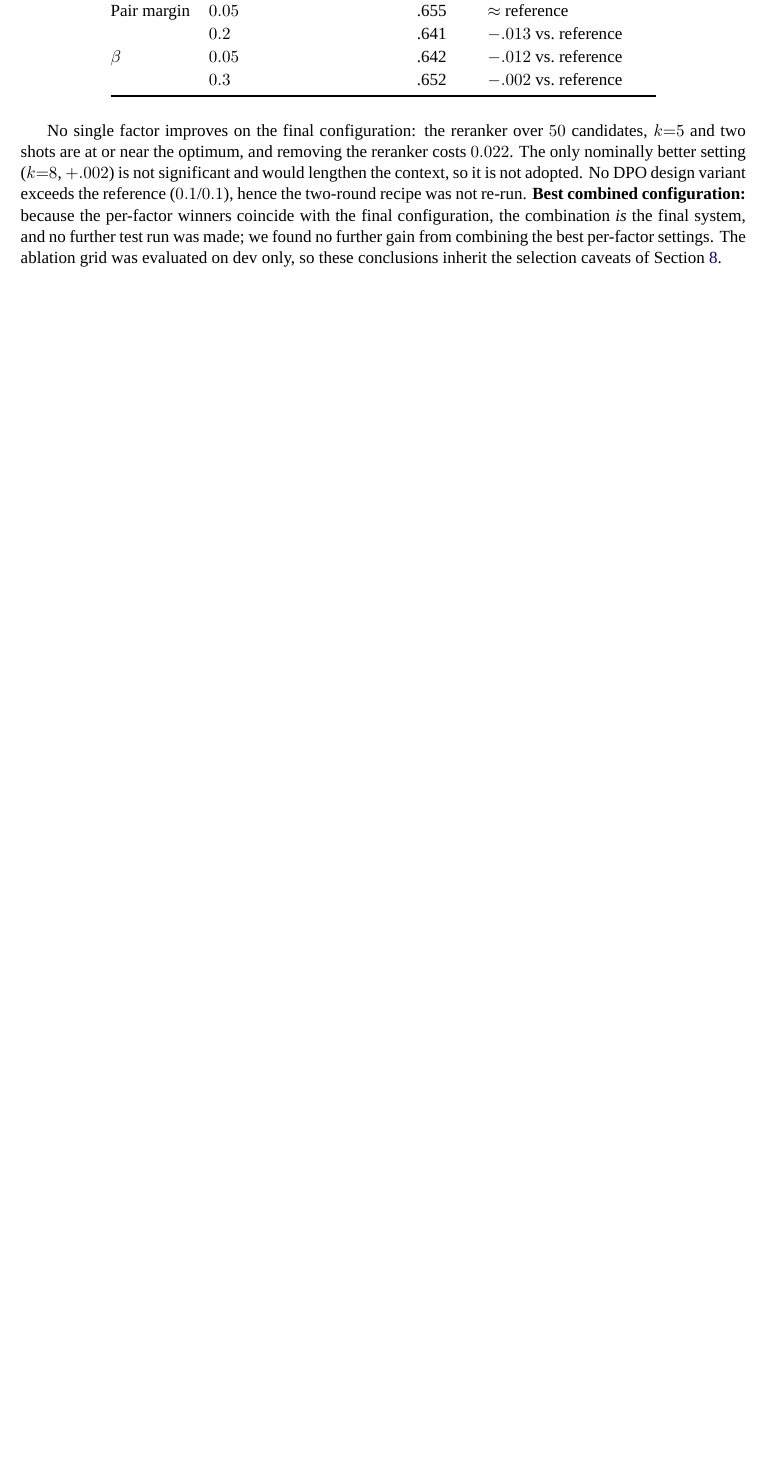
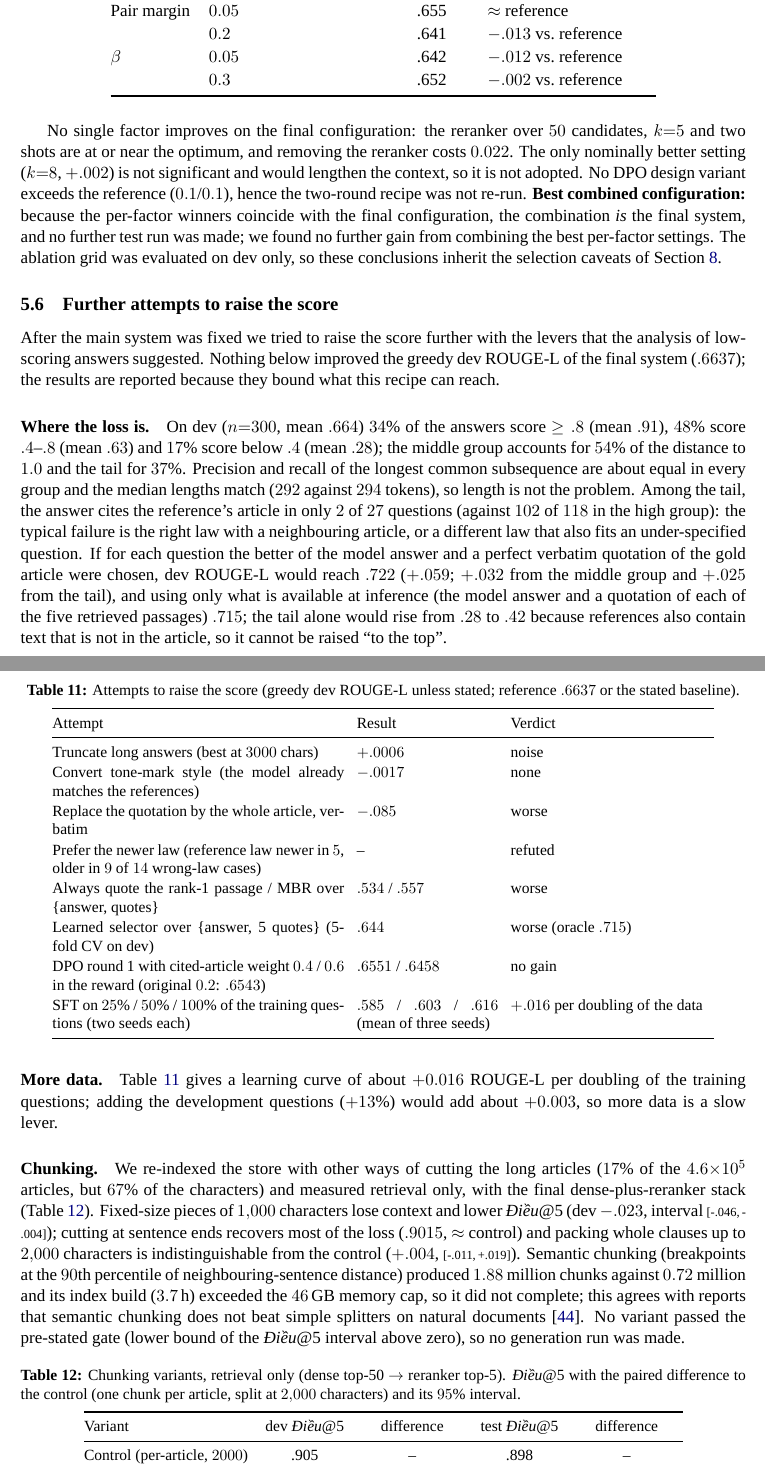
Before and after one commit to hoangphu7122002/law-rag, a LaTeX paper (docs/report/paper/main.tex): part of page 10 of 22 before the commit and two parts of pages 10 and 11 of 23 after it, the two joined at a grey line, cut so that both start at the same text, the shorter picture padded with empty space. Compiled offline with XeLaTeX; a missing font is replaced by an installed copy or a similar font.

Commit message:
docs(report): further attempts to raise the score, chunking Stage 1, seed sensitivity, DPO replication
Co-Authored-By: Claude Sonnet 5.5 <noreply@anthropic.com>

```diff
--- a/docs/report/paper/main.tex
+++ b/docs/report/paper/main.tex
@@ -384,3 +385,38 @@ $\beta$ & $0.05$ & .642 & $-.012$ vs.\ reference\\
 \end{tabular}
 \end{table}
 No single factor improves on the final configuration: the reranker over $50$ candidates, $k{=}5$ and two shots are at or near the optimum, and removing the reranker costs $0.022$. The only nominally better setting ($k{=}8$, $+.002$) is not significant and would lengthen the context, so it is not adopted. No DPO design variant exceeds the reference ($0.1$/$0.1$), hence the two-round recipe was not re-run. \textbf{Best combined configuration:} because the per-factor winners coincide with the final configuration, the combination \emph{is} the final system, and no further test run was made; we found no further gain from combining the best per-factor settings. The ablation grid was evaluated on dev only, so these conclusions inherit the selection caveats of Section~\ref{sec:limits}.
+
+\subsection{Further attempts to raise the score}\label{sec:further}
+After the main system was fixed we tried to raise the score further with the levers that the analysis of low-scoring answers suggested. Nothing below improved the greedy dev \rl{} of the final system ($.6637$); the results are reported because they bound what this recipe can reach.
+\paragraph{Where the loss is.} On dev ($n{=}300$, mean $.664$) $34\%$ of the answers score $\ge.8$ (mean $.91$), $48\%$ score $.4$--$.8$ (mean $.63$) and $17\%$ score below $.4$ (mean $.28$); the middle group accounts for $54\%$ of the distance to $1.0$ and the tail for $37\%$. Precision and recall of the longest common subsequence are about equal in every group and the median lengths match ($292$ against $294$ tokens), so length is not the problem. Among the tail, the answer cites the reference's article in only $2$ of $27$ questions (against $102$ of $118$ in the high group): the typical failure is the right law with a neighbouring article, or a different law that also fits an under-specified question. If for each question the better of the model answer and a perfect verbatim quotation of the gold article were chosen, dev \rl{} would reach $.722$ ($+.059$; $+.032$ from the middle group and $+.025$ from the tail), and using only what is available at inference (the model answer and a quotation of each of the five retrieved passages) $.715$; the tail alone would rise from $.28$ to $.42$ because references also contain text that is not in the article, so it cannot be raised ``to the top''.
+\begin{table}[H]
+\centering
+\caption{Attempts to raise the score (greedy dev \rl{} unless stated; reference $.6637$ or the stated baseline).}\label{tab:further}
+\small\setlength{\tabcolsep}{4pt}
+\begin{tabular}{@{}p{6.6cm}p{3.2cm}p{4.6cm}@{}}
+\toprule
+Attempt & Result & Verdict\\
+\midrule
+Truncate long answers (best at $3000$ chars) & $+.0006$ & noise\\
+Convert tone-mark style (the model already matches the references) & $-.0017$ & none\\
+Replace the quotation by the whole article, verbatim & $-.085$ & worse\\
+Prefer the newer law (reference law newer in $5$, older in $9$ of $14$ wrong-law cases) & -- & refuted\\
+Always quote the rank-1 passage / MBR over \{answer, quotes\} & $.534$ / $.557$ & worse\\
+Learned selector over \{answer, 5 quotes\} (5-fold CV on dev) & $.644$ & worse (oracle $.715$)\\
+DPO round~1 with cited-article weight $0.4$ / $0.6$ in the reward (original $0.2$: $.6543$) & $.6551$ / $.6458$ & no gain\\
+SFT on $25\%$ / $50\%$ / $100\%$ of the training questions (two seeds each) & $.585$ / $.603$ / $.616$ (mean of three seeds) & $+.016$ per doubling of the data\\
+\bottomrule
+\end{tabular}
+\end{table}
+\paragraph{More data.} Table~\ref{tab:further} gives a learning curve of about $+0.016$ \rl{} per doubling of the training questions; adding the development questions ($+13\%$) would add about $+0.003$, so more data is a slow lever.
+\paragraph{Chunking.} We re-indexed the store with other ways of cutting the long articles ($17\%$ of the $4.6{\times}10^5$ articles, but $67\%$ of the characters) and measured retrieval only, with the final dense-plus-reranker stack (Table~\ref{tab:chunk}). Fixed-size pieces of $1{,}000$ characters lose context and lower \dieu{}@5 (dev $-.023$, interval \ci{-.046}{-.004}); cutting at sentence ends recovers most of the loss ($.9015$, $\approx$ control) and packing whole clauses up to $2{,}000$ characters is indistinguishable from the control ($+.004$, \ci{-.011}{+.019}). Semantic chunking (breakpoints at the $90$th percentile of neighbouring-sentence distance) produced $1.88$ million chunks against $0.72$ million and its index build ($3.7$\,h) exceeded the $46$\,GB memory cap, so it did not complete; this agrees with reports that semantic chunking does not beat simple splitters on natural documents \cite{vectara}. No variant passed the pre-stated gate (lower bound of the \dieu{}@5 interval above zero), so no generation run was made.
+\begin{table}[H]
+\centering
+\caption{Chunking variants, retrieval only (dense top-50 $\to$ reranker top-5). \dieu{}@5 with the paired difference to the control (one chunk per article, split at $2{,}000$ characters) and its $95\%$ interval.}\label{tab:chunk}
+\small\setlength{\tabcolsep}{4pt}
+\begin{tabular}{@{}lcccc@{}}
+\toprule
+Variant & dev \dieu{}@5 & difference & test \dieu{}@5 & difference\\
+\midrule
+Control (per-article, $2000$) & .905 & -- & .898 & --\\
+Clauses merged up to $2000$ & .909 & $+.004$ \ci{-.011}{+.019} & .904 & $+.006$ \ci{.000}{+.017}\\
@@ -387,3 +429,5 @@ No single factor improves on the final configuration: the reranker over $50$ can
+\end{table}
+\paragraph{Seed sensitivity.} Three SFT seeds on the full data give $.6325$, $.603$ and $.613$ (mean $.616$, standard deviation $.015$), so the reported chain starts from the best of three SFT runs and the final $.6637$ depends on that choice. Repeating the two DPO rounds from the second best SFT seed (the one with $.613$) reproduces the first-round gain ($.640$, $+.027$) but not the second ($.634$): the robust effect of on-policy DPO is about $+.02$ to $+.03$ over its SFT model, and the additional benefit of the second round is not confirmed.
 
 \subsection{Negative and null results}\label{sec:negative}
 \begin{table}[H]
```
Also changed, not shown: docs/report/paper/main.pdf, docs/report/report.pdf, docs/report/paper/main.tex (13 more changed lines), 3 other files.
